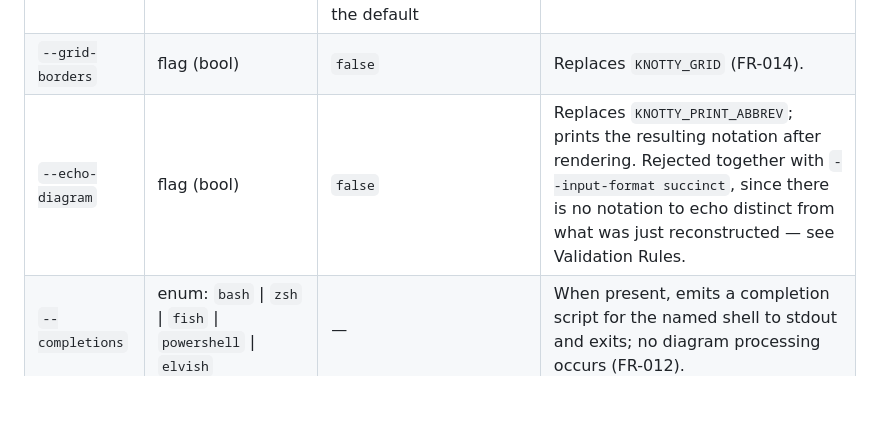
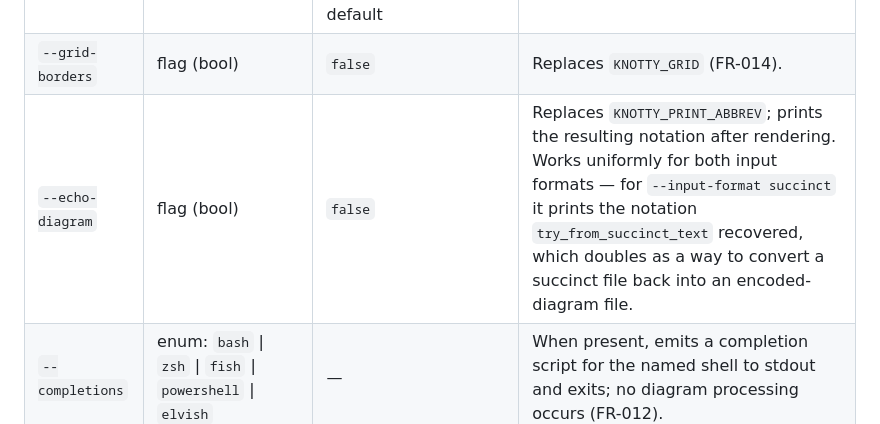
Before and after one commit to scooter-dangle/knotty, a Markdown page: specs/008-ascii-print-tool-upgrade/data-model.md, the part around the change. Drawn GitHub-style; blank space fills up the shorter version.

```diff
--- a/specs/008-ascii-print-tool-upgrade/data-model.md
+++ b/specs/008-ascii-print-tool-upgrade/data-model.md
@@ -19,7 +19,7 @@ A single `clap::Parser`-derived struct, replacing today's positional
 | `--style` | enum: `succinct` \| `full-spaced` | `succinct` | Selects the output rendering (FR-003/FR-004/FR-005/FR-006). |
 | `--placement` | enum: `precalculated-heights` \| `index-aligned` | `precalculated-heights`, unless `--input-format succinct` and the input carries a placement metadata line (R6), in which case that value is the default | Overrides the placement mode used to render (FR-002/FR-003). |
 | `--grid-borders` | flag (bool) | `false` | Replaces `KNOTTY_GRID` (FR-014). |
-| `--echo-diagram` | flag (bool) | `false` | Replaces `KNOTTY_PRINT_ABBREV`; prints the resulting notation after rendering. Rejected together with `--input-format succinct`, since there is no notation to echo distinct from what was just reconstructed — see Validation Rules. |
+| `--echo-diagram` | flag (bool) | `false` | Replaces `KNOTTY_PRINT_ABBREV`; prints the resulting notation after rendering. Works uniformly for both input formats — for `--input-format succinct` it prints the notation `try_from_succinct_text` recovered, which doubles as a way to convert a succinct file back into an encoded-diagram file. |
 | `--completions` | enum: `bash` \| `zsh` \| `fish` \| `powershell` \| `elvish` | — | When present, emits a completion script for the named shell to stdout and exits; no diagram processing occurs (FR-012). |
 
 All options are long-form only; no `short` is declared on any `clap::Arg`
```
Also changed, not shown: specs/008-ascii-print-tool-upgrade/tasks.md (added, +391 -0 lines).
